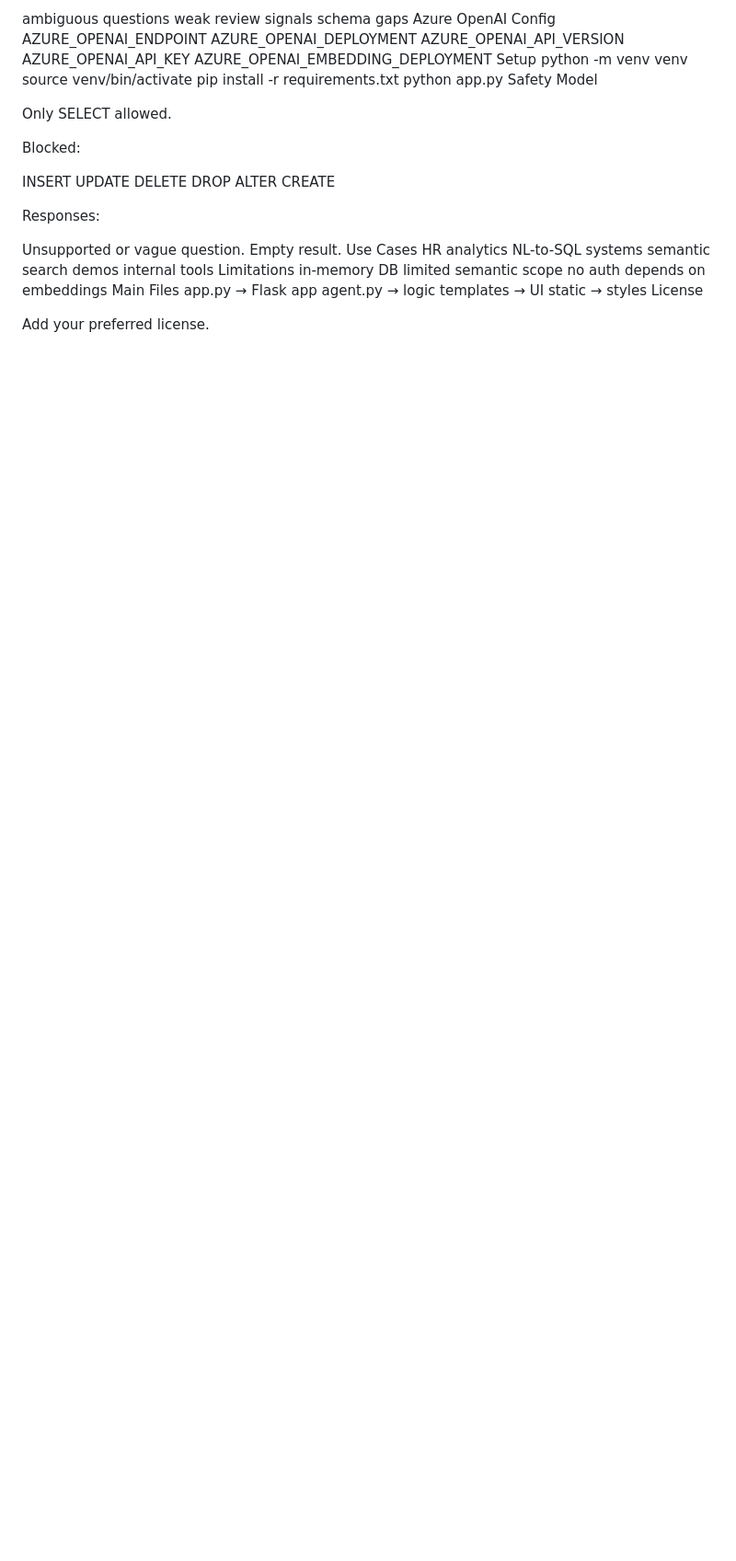
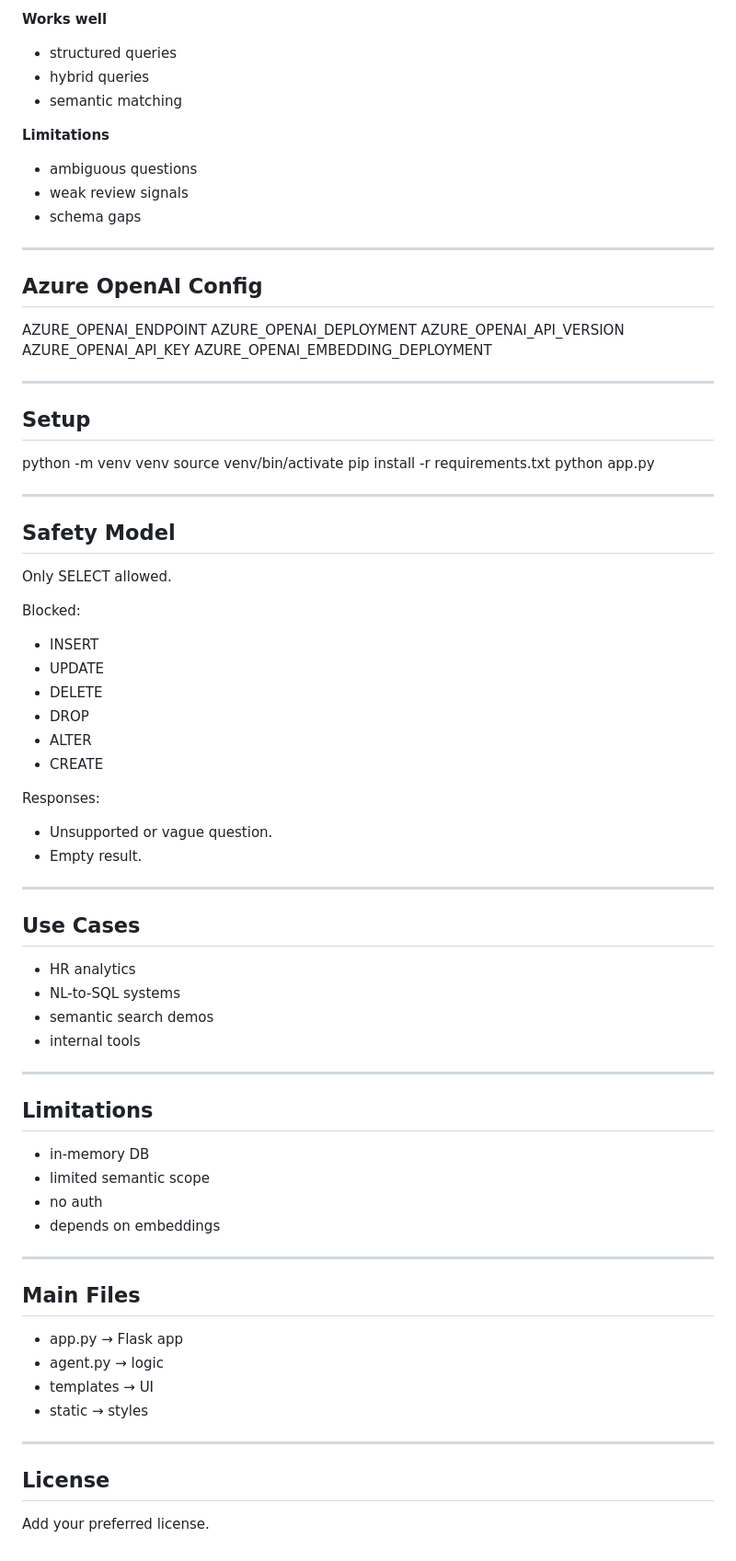
Before and after one commit to fadimbarki87/hr-agent-api, a Markdown page: README.md, the part around one of its changes. Shown at 92% size. GitHub-like rendering; blank space fills up the shorter version.

```diff
--- a/README.md
+++ b/README.md
@@ -159,50 +175,84 @@ Limitations
 
-ambiguous questions
-weak review signals
-schema gaps
-Azure OpenAI Config
+**Works well**
+- structured queries
+- hybrid queries
+- semantic matching
+
+**Limitations**
+- ambiguous questions
+- weak review signals
+- schema gaps
+
+---
+
+## Azure OpenAI Config
+
+
 AZURE_OPENAI_ENDPOINT
 AZURE_OPENAI_DEPLOYMENT
 AZURE_OPENAI_API_VERSION
 AZURE_OPENAI_API_KEY
 AZURE_OPENAI_EMBEDDING_DEPLOYMENT
-Setup
+
+
+---
+
+## Setup
+
+
 python -m venv venv
 source venv/bin/activate
 pip install -r requirements.txt
 python app.py
-Safety Model
+
+
+---
+
+## Safety Model
 
 Only SELECT allowed.
 
 Blocked:
-
-INSERT
-UPDATE
-DELETE
-DROP
-ALTER
-CREATE
+- INSERT
+- UPDATE
+- DELETE
+- DROP
+- ALTER
+- CREATE
 
 Responses:
+- Unsupported or vague question.
+- Empty result.
 
-Unsupported or vague question.
-Empty result.
-Use Cases
-HR analytics
-NL-to-SQL systems
-semantic search demos
-internal tools
-Limitations
-in-memory DB
-limited semantic scope
-no auth
-depends on embeddings
-Main Files
-app.py → Flask app
-agent.py → logic
-templates → UI
-static → styles
-License
+---
+
+## Use Cases
+
+- HR analytics
+- NL-to-SQL systems
+- semantic search demos
+- internal tools
+
+---
+
+## Limitations
+
+- in-memory DB
+- limited semantic scope
+- no auth
+- depends on embeddings
+
+---
+
+## Main Files
+
+- app.py → Flask app
+- agent.py → logic
+- templates → UI
+- static → styles
+
+---
+
+## License
 
 Add your preferred license.
```
Also changed, not shown: other parts of README.md (+89 -73 lines).
